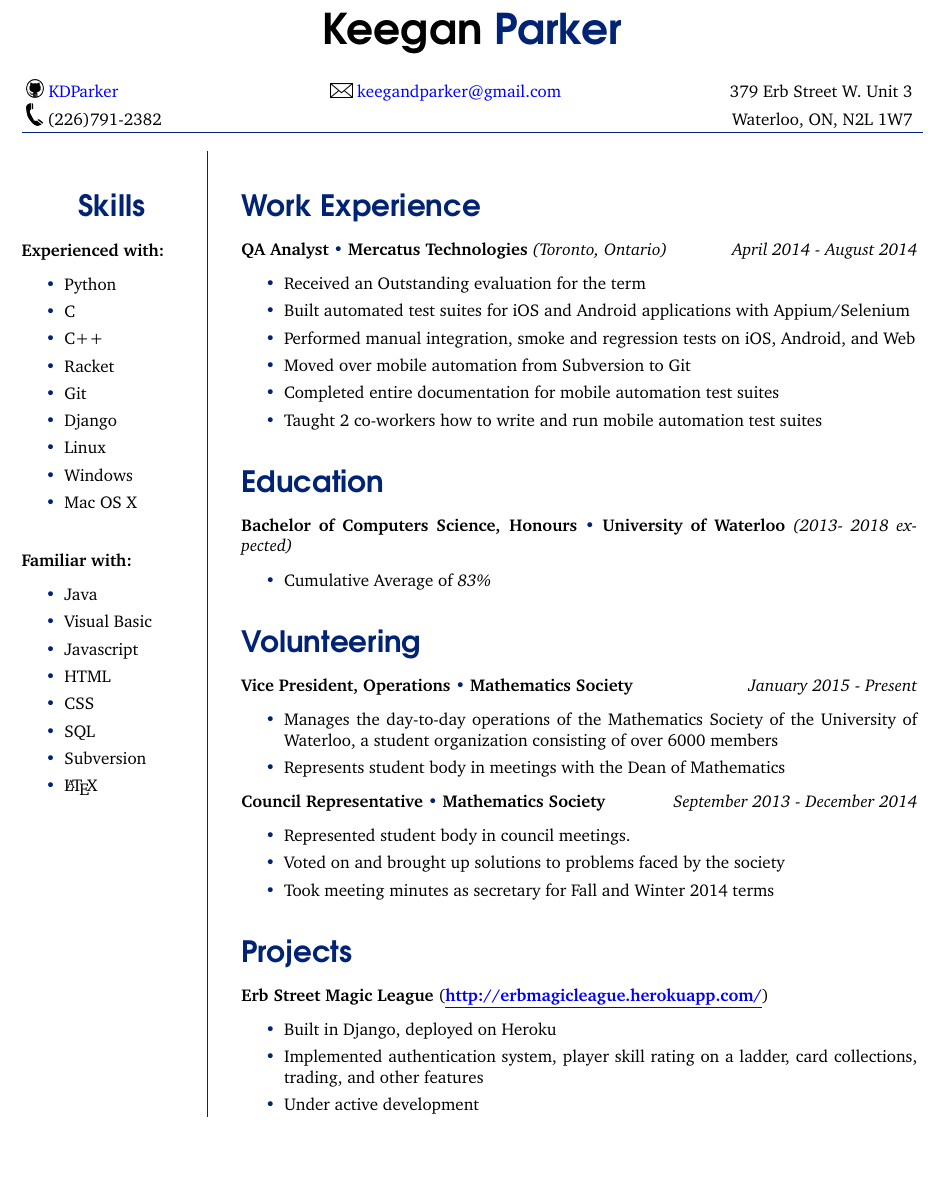
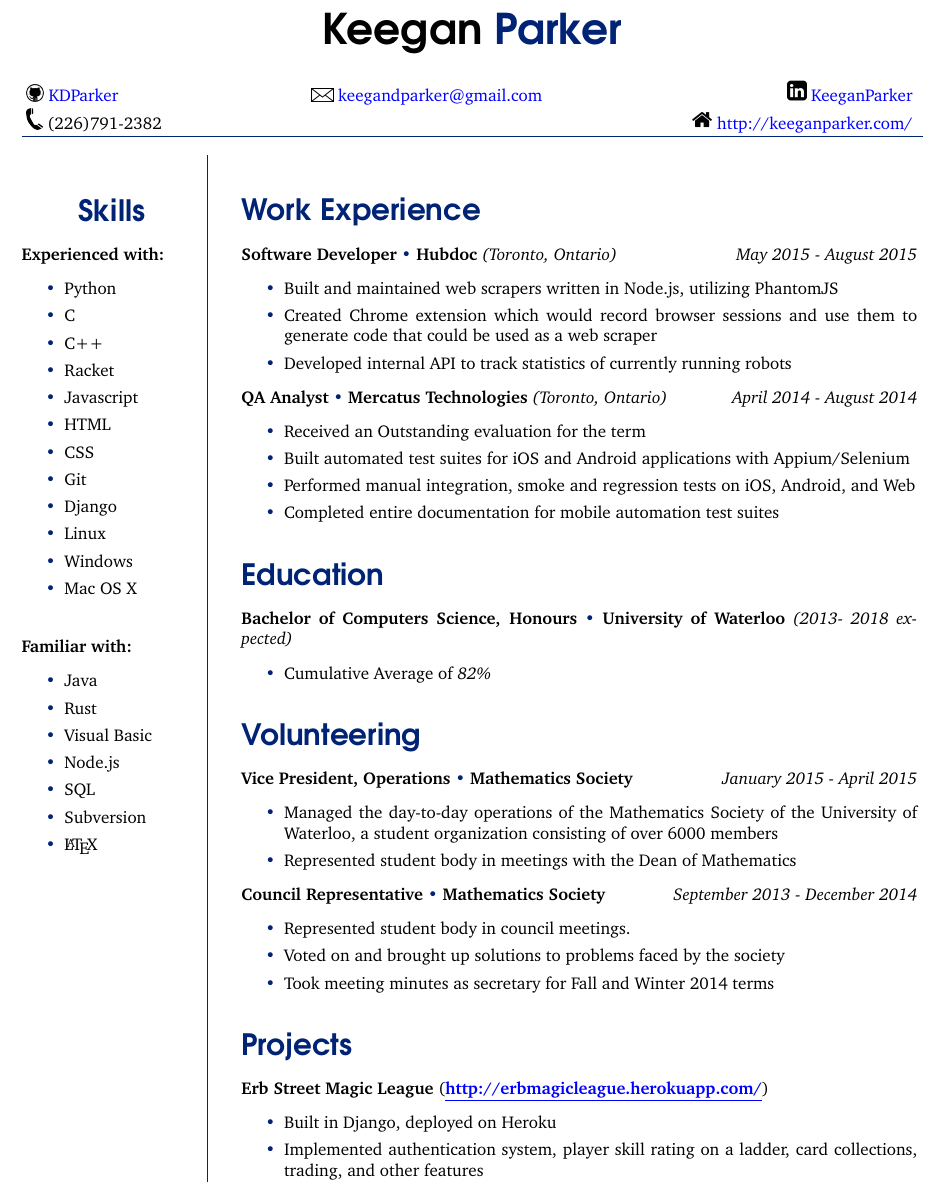
Before and after one commit to kdparker/Resume-Latex, a LaTeX CV (resume.tex): part of the page, cut so that both start at the same text, the shorter picture padded with empty space. Compiled offline with pdfLaTeX.

Commit message:
Update: August 19

```diff
--- a/resume.tex
+++ b/resume.tex
@@ -24,10 +24,12 @@
   \begin{tabular*}{\textwidth}{@{\extracolsep{\fill} } l l r }
   	 {\includegraphics[scale=0.02]{octocat.png} \color{blue} \href{https://github.com/kdparker}{KDParker}} &
   	 {\includegraphics[scale=0.02]{email.png} \color{blue} \href{mailto:keegandparker@gmail.com}{keegandparker@gmail.com}}  &
-  	 379 Erb Street W. Unit 3 \\
+	{\includegraphics[scale=0.05]{linkedin.png} \color{blue}
+  	 \href{http://keeganparker.com/}{KeeganParker}}  \\
   	 {\includegraphics[scale=0.02]{phone.png} (226)791-2382} &
   	  &
-  	 Waterloo, ON, N2L 1W7 \\
+  	  \includegraphics[scale=0.02]{home.png} \color{blue}
+  	 \href{http://keeganparker.com/}{http://keeganparker.com/}\\
   	 \arrayrulecolor{resblue} \hline
   \end{tabular*}
   \end{center}
@@ -41,6 +43,9 @@
     \item C
     \item C++
     \item Racket
+    \item Javascript
+    \item HTML
+    \item CSS
     \item Git
     \item Django
     \item Linux
@@ -52,10 +57,9 @@
   \begin{itemize}[label={\color{resblue}\textbullet}]
     \setlength\itemsep{0em}
     \item Java
+    \item Rust
     \item Visual Basic
-    \item Javascript
-    \item HTML
-    \item CSS
+    \item Node.js
     \item SQL
     \item Subversion
     \item \LaTeX
@@ -64,28 +68,33 @@
 \adjustbox{valign=t}{\begin{minipage}{0.75\textwidth}
 \begin{tabular}{!{\color{resblue}\vrule}@{\hspace{2em}}p{\textwidth}}
 \section*{\LARGE\sffamily\color{resblue}Work Experience}
+{\bf Software Developer} {\color{resblue} \textbullet} {\bf Hubdoc} {\it (Toronto, Ontario) \hfill May 2015 - August 2015}
+\begin{itemize}[label={\color{resblue}\textbullet}]
+\setlength\itemsep{0em}
+\item Built and maintained web scrapers written in Node.js, utilizing PhantomJS
+\item Created Chrome extension which would record browser sessions and use them to generate code that could be used as a web scraper
+\item Developed internal API to track statistics of currently running robots
+\end{itemize}
 {\bf QA Analyst} {\color{resblue} \textbullet} {\bf Mercatus Technologies} {\it (Toronto, Ontario) \hfill April 2014 - August 2014}
 \begin{itemize}[label={\color{resblue}\textbullet}]
 \setlength\itemsep{0em}
 \item Received an Outstanding evaluation for the term
 \item Built automated test suites for iOS and Android applications with Appium/Selenium
 \item Performed manual integration, smoke and regression tests on iOS, Android, and Web
-\item Moved over mobile automation from Subversion to Git
 \item Completed entire documentation for mobile automation test suites
-\item Taught 2 co-workers how to write and run mobile automation test suites
 \end{itemize}
 \section*{\LARGE\sffamily\color{resblue}Education}
 {\bf Bachelor of Computers Science, Honours} {\color{resblue} \textbullet} {\bf University of Waterloo} {\it  (2013- 2018 expected)}
 \begin{itemize}[label={\color{resblue}\textbullet}]
 \setlength\itemsep{0em}
-\item Cumulative Average of \it 83\%
+\item Cumulative Average of \it 82\%
 \end{itemize}
 \section*{\LARGE\sffamily\color{resblue}Volunteering}
-{\bf Vice President, Operations} {\color{resblue} \textbullet} {\bf Mathematics Society} \hfill {\it January 2015 - Present}
+{\bf Vice President, Operations} {\color{resblue} \textbullet} {\bf Mathematics Society} \hfill {\it January 2015 - April 2015}
 \begin{itemize}[label={\color{resblue}\textbullet}]
 \setlength\itemsep{0em}
-\item Manages the day-to-day operations of the Mathematics Society of the University of Waterloo, a student organization consisting of over 6000 members
-\item Represents student body in meetings with the Dean of Mathematics
+\item Managed the day-to-day operations of the Mathematics Society of the University of Waterloo, a student organization consisting of over 6000 members
+\item Represented student body in meetings with the Dean of Mathematics
 \end{itemize}
 {\bf Council Representative} {\color{resblue} \textbullet} {\bf Mathematics Society} \hfill {\it September 2013 - December 2014}
 \begin{itemize}[label={\color{resblue}\textbullet}]
@@ -100,7 +109,6 @@
 \setlength\itemsep{0em}
 \item Built in Django, deployed on Heroku
 \item Implemented authentication system, player skill rating on a ladder, card collections, trading, and other features
-\item Under active development
 \end{itemize}
 \end{tabular}
 \end{minipage}}
```
Also changed, not shown: home.png (added), linkedin.png (added), resume.pdf.
